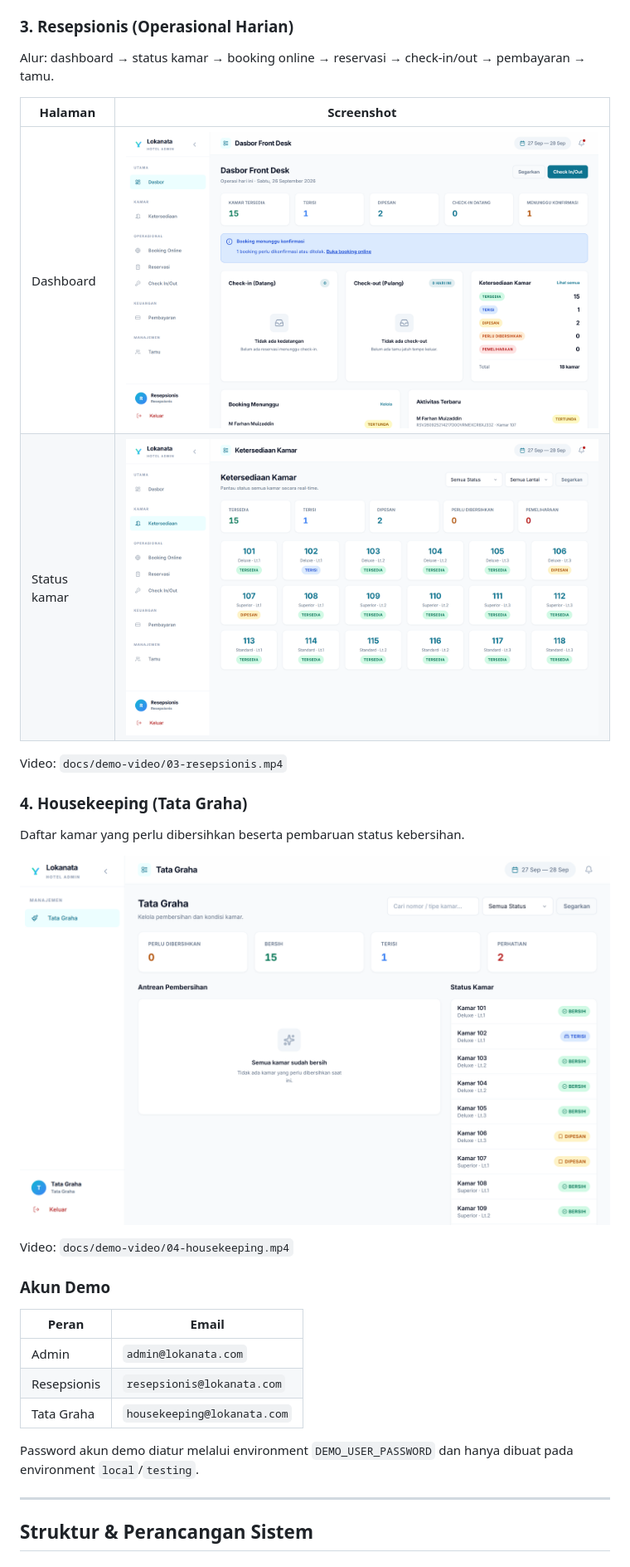
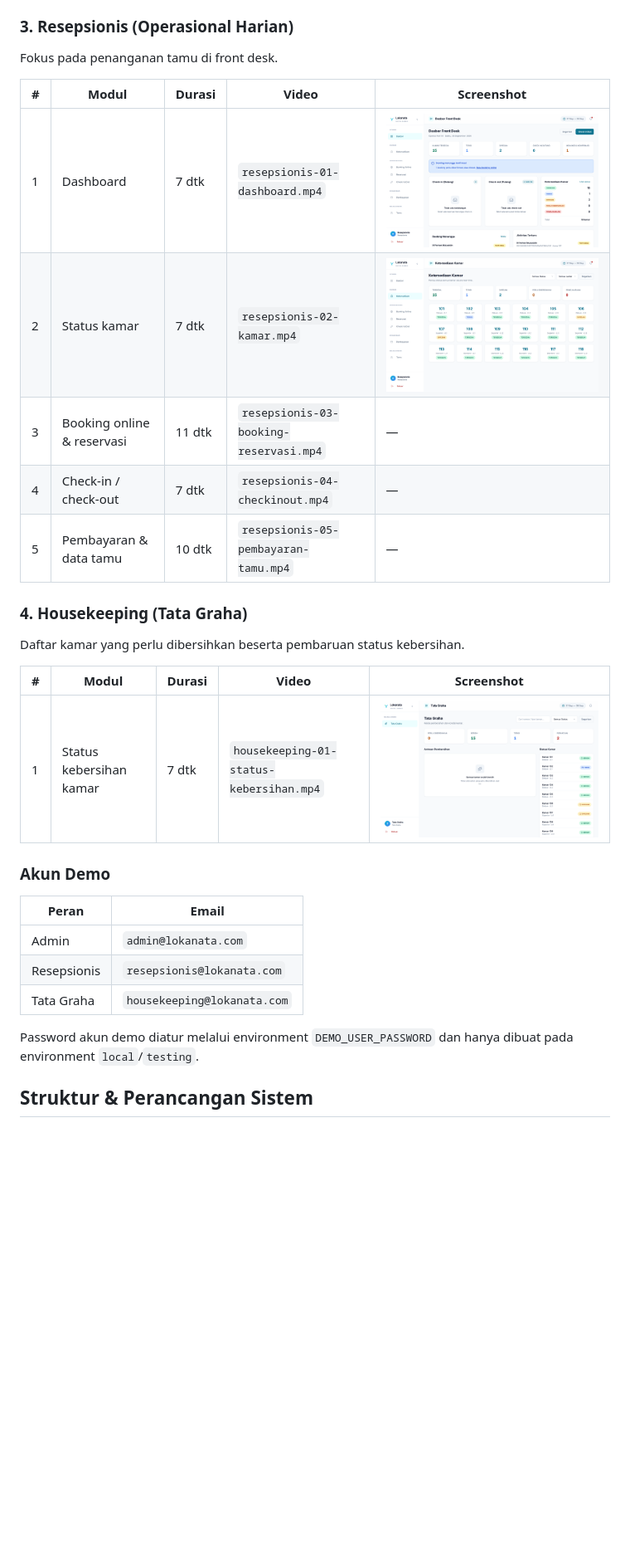
Before and after one commit to muizfrhan/system-management-hotel, a Markdown page: README.md, the part around one of its changes. Shown at 83% size. GitHub-like rendering; blank space fills up the shorter version.

```diff
--- a/README.md
+++ b/README.md
@@ -57,22 +66,23 @@ Video: `docs/demo-video/02-admin.mp4`
 
 ### 3. Resepsionis (Operasional Harian)
 
-Alur: dashboard → status kamar → booking online → reservasi → check-in/out → pembayaran → tamu.
+Fokus pada penanganan tamu di front desk.
 
-| Halaman | Screenshot |
-| --- | --- |
-| Dashboard | ![Dashboard resepsionis](docs/screenshots/11-resepsionis-dashboard.png) |
-| Status kamar | ![Status kamar](docs/screenshots/12-resepsionis-kamar.png) |
-
-Video: `docs/demo-video/03-resepsionis.mp4`
+| # | Modul | Durasi | Video | Screenshot |
+| --- | --- | --- | --- | --- |
+| 1 | Dashboard | 7 dtk | `resepsionis-01-dashboard.mp4` | ![Dashboard](docs/screenshots/11-resepsionis-dashboard.png) |
+| 2 | Status kamar | 7 dtk | `resepsionis-02-kamar.mp4` | ![Status kamar](docs/screenshots/12-resepsionis-kamar.png) |
+| 3 | Booking online & reservasi | 11 dtk | `resepsionis-03-booking-reservasi.mp4` | — |
+| 4 | Check-in / check-out | 7 dtk | `resepsionis-04-checkinout.mp4` | — |
+| 5 | Pembayaran & data tamu | 10 dtk | `resepsionis-05-pembayaran-tamu.mp4` | — |
 
 ### 4. Housekeeping (Tata Graha)
 
 Daftar kamar yang perlu dibersihkan beserta pembaruan status kebersihan.
 
-![Housekeeping](docs/screenshots/13-housekeeping.png)
-
-Video: `docs/demo-video/04-housekeeping.mp4`
+| # | Modul | Durasi | Video | Screenshot |
+| --- | --- | --- | --- | --- |
+| 1 | Status kebersihan kamar | 7 dtk | `housekeeping-01-status-kebersihan.mp4` | ![Housekeeping](docs/screenshots/13-housekeeping.png) |
 
 ### Akun Demo
 
@@ -84,8 +94,6 @@ Video: `docs/demo-video/04-housekeeping.mp4`
 
 Password akun demo diatur melalui environment `DEMO_USER_PASSWORD` dan hanya dibuat pada
 environment `local`/`testing`.
-
----
 
 ## Struktur & Perancangan Sistem
 
```
Also changed, not shown: other parts of README.md (+34 -25 lines).
